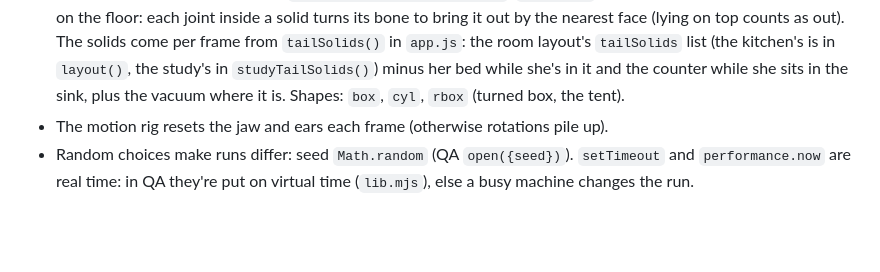
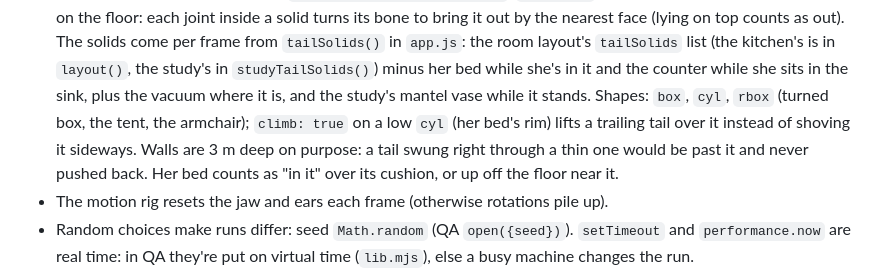
Before and after one commit to elbrilliant4/Cat-app, a Markdown page: docs/ARCHITECTURE.md, the part around the change. Drawn GitHub-style; blank space fills up the shorter version.

Commit message:
Architecture notes for the tail's furniture shapes
Co-Authored-By: Claude Opus 5.5 <noreply@anthropic.com>
Claude-Session: https://claude.ai/code/session_01RRD2RGScvSWJUoz5bkAAHM

```diff
--- a/docs/ARCHITECTURE.md
+++ b/docs/ARCHITECTURE.md
@@ -78,7 +78,12 @@ eating reach → pick a pose → `cat.update(dt, t, ctl)` (MotionCat).
   `tailSolids()` in `app.js`: the room layout's `tailSolids` list (the
   kitchen's is in `layout()`, the study's in `studyTailSolids()`) minus her bed while
   she's in it and the counter while she sits in the sink, plus the vacuum
-  where it is. Shapes: `box`, `cyl`, `rbox` (turned box, the tent).
+  where it is, and the study's mantel vase while it stands. Shapes: `box`,
+  `cyl`, `rbox` (turned box, the tent, the armchair); `climb: true` on a
+  low `cyl` (her bed's rim) lifts a trailing tail over it instead of
+  shoving it sideways. Walls are 3 m deep on purpose: a tail swung right
+  through a thin one would be past it and never pushed back. Her bed
+  counts as "in it" over its cushion, or up off the floor near it.
 - The motion rig resets the jaw and ears each frame (otherwise rotations pile up).
 - Random choices make runs differ: seed `Math.random` (QA `open({seed})`).
   `setTimeout` and `performance.now` are real time: in QA they're put on
```
